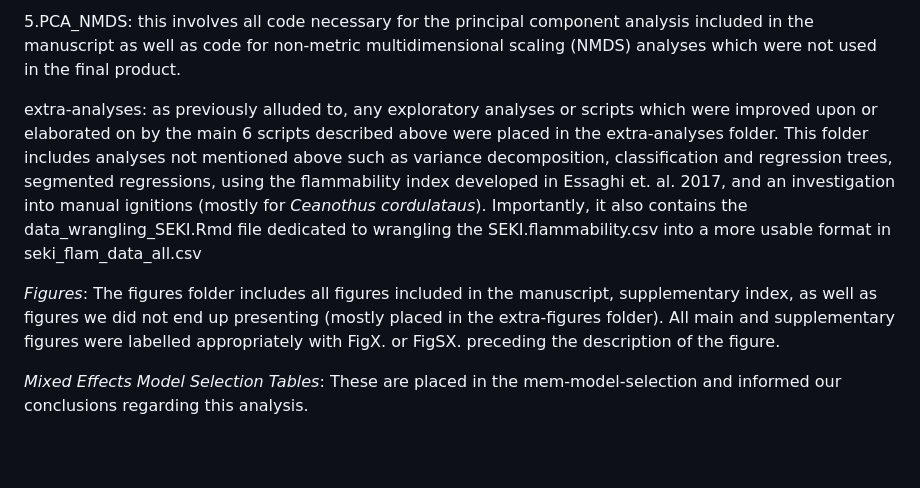
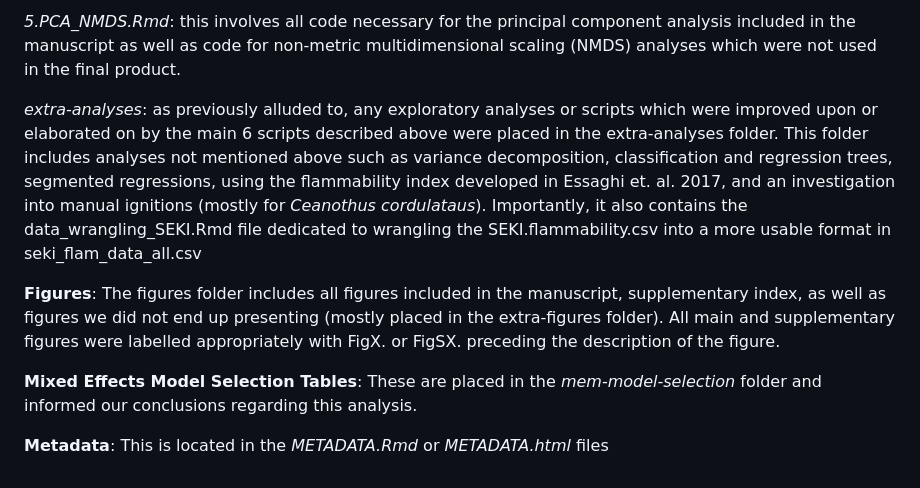
Before and after one commit to celebrezze/flam-methods-comparison, a Markdown page: README.md, the part around one of its changes. Rendered like a GitHub page; blank space fills up the shorter version.

```diff
--- a/README.md
+++ b/README.md
@@ -46,10 +46,13 @@ The scripts folder includes scripts for all of the code we used to wrangle data,
 
-  5.PCA_NMDS: this involves all code necessary for the principal component analysis included in the manuscript as well as code for non-metric multidimensional scaling (NMDS) analyses which were not used in the final product.
+  *5.PCA_NMDS.Rmd*: this involves all code necessary for the principal component analysis included in the manuscript as well as code for non-metric multidimensional scaling (NMDS) analyses which were not used in the final product.
 
-  extra-analyses: as previously alluded to, any exploratory analyses or scripts which were improved upon or elaborated on by the main 6 scripts described above were placed in the extra-analyses folder. This folder includes analyses not mentioned above such as variance decomposition, classification and regression trees, segmented regressions, using the flammability index developed in Essaghi et. al. 2017, and an investigation into manual ignitions (mostly for *Ceanothus cordulataus*). Importantly, it also contains the data_wrangling_SEKI.Rmd file dedicated to wrangling the SEKI.flammability.csv into a more usable format in seki_flam_data_all.csv
+  *extra-analyses*: as previously alluded to, any exploratory analyses or scripts which were improved upon or elaborated on by the main 6 scripts described above were placed in the extra-analyses folder. This folder includes analyses not mentioned above such as variance decomposition, classification and regression trees, segmented regressions, using the flammability index developed in Essaghi et. al. 2017, and an investigation into manual ignitions (mostly for *Ceanothus cordulataus*). Importantly, it also contains the data_wrangling_SEKI.Rmd file dedicated to wrangling the SEKI.flammability.csv into a more usable format in seki_flam_data_all.csv
 
-*Figures*:
+**Figures**:
 The figures folder includes all figures included in the manuscript, supplementary index, as well as figures we did not end up presenting (mostly placed in the extra-figures folder). All main and supplementary figures were labelled appropriately with FigX. or FigSX. preceding the description of the figure.
 
-*Mixed Effects Model Selection Tables*:
-These are placed in the mem-model-selection and informed our conclusions regarding this analysis.
+**Mixed Effects Model Selection Tables**:
+These are placed in the *mem-model-selection* folder and informed our conclusions regarding this analysis.
+
+**Metadata**:
+This is located in the *METADATA.Rmd* or *METADATA.html* files
```
Also changed, not shown: other parts of README.md (+13 -13 lines).
